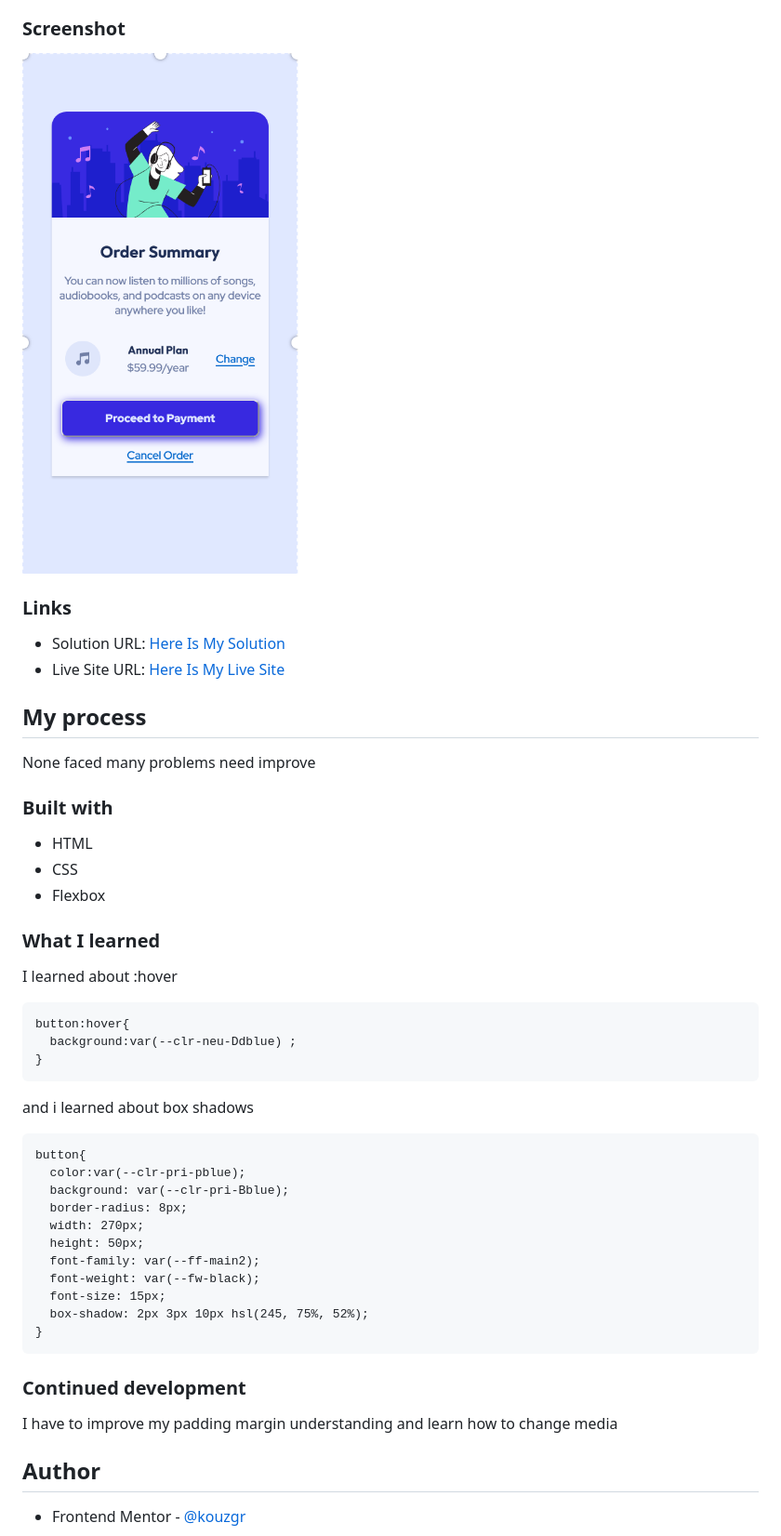
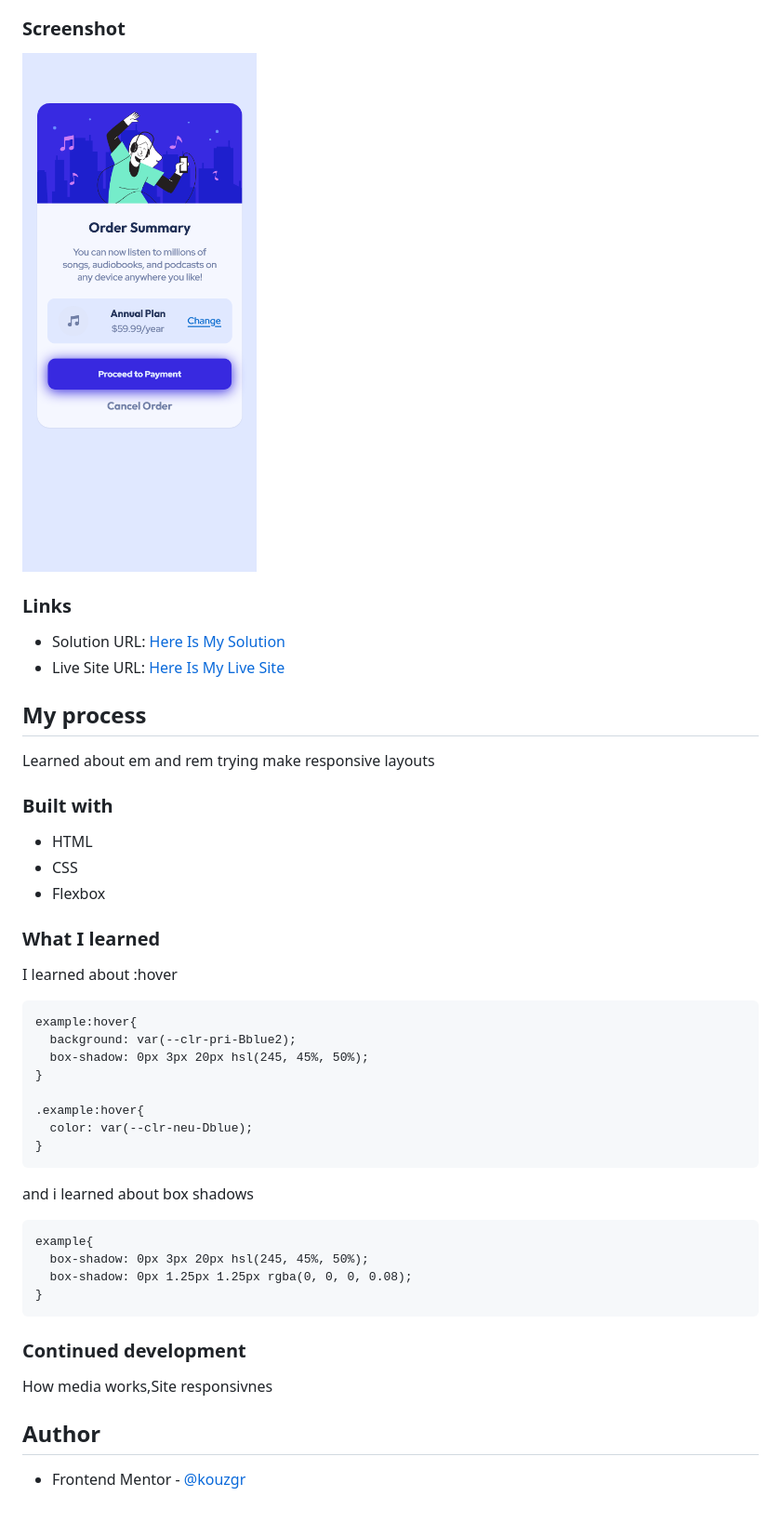
Before and after one commit to kouzgr/2-Order-Sum, a Markdown page: README.md, the part around the change printed below. Shown: that part at 93% size. Drawn GitHub-style; pictures changed too: images/Screen.png; blank space fills up the shorter version.

Commit message:
fixed some thinks

````diff
--- a/README.md
+++ b/README.md
@@ -24,6 +24,6 @@ This is a solution to the [Order summary card challenge on Frontend Mentor](http
 
 ## My process
-None faced many problems need improve
+Learned about em and rem trying make responsive layouts
 
 ### Built with
 
@@ -34,27 +34,24 @@ None faced many problems need improve
 
 I learned about :hover
 ```
-button:hover{
-  background:var(--clr-neu-Ddblue) ;
+example:hover{
+  background: var(--clr-pri-Bblue2);
+  box-shadow: 0px 3px 20px hsl(245, 45%, 50%);
+}
+
+.example:hover{
+  color: var(--clr-neu-Dblue);
 }
 ```
 and i learned about box shadows
 ```
-button{
-  color:var(--clr-pri-pblue);
-  background: var(--clr-pri-Bblue);
-  border-radius: 8px;
-  width: 270px;
-  height: 50px;
-  font-family: var(--ff-main2);
-  font-weight: var(--fw-black);
-  font-size: 15px;
-  box-shadow: 2px 3px 10px hsl(245, 75%, 52%);
+example{
+  box-shadow: 0px 3px 20px hsl(245, 45%, 50%);
+  box-shadow: 0px 1.25px 1.25px rgba(0, 0, 0, 0.08);
 }
 ```
 ### Continued development
-
-I have to improve my padding margin understanding and learn how to change media
+How media works,Site responsivnes
 
 ## Author
 
````
Also changed, not shown: other parts of README.md (+2 -2 lines).
